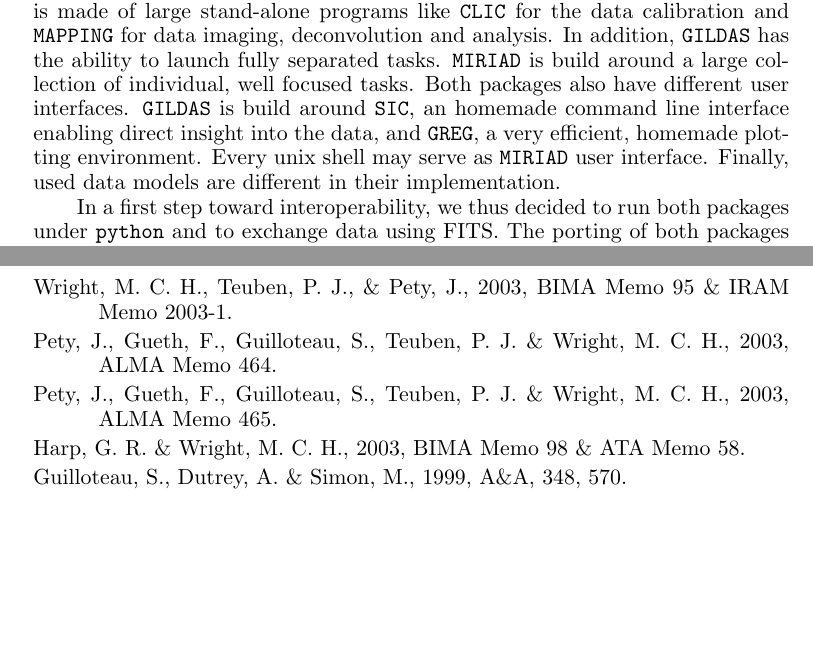
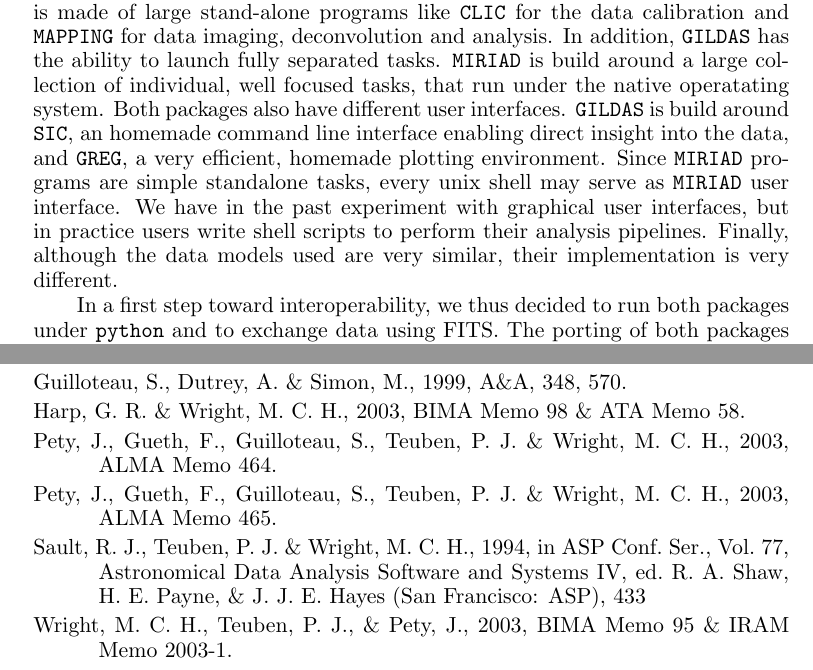
Before and after one commit to astroumd/miriad, a LaTeX paper (manuals/gildas/P4-14/P4-14.tex): two parts of pages 2 and 4 of 4 before the commit and two parts of pages 2 and 5 of 5 after it, joined at a grey line, cut so that both start at the same text, the shorter picture padded with empty space. Compiled offline with pdfLaTeX.

Commit message:
made a few miriad changes, alphabetized the references. we're now into page 5, so something has to give.

```diff
--- a/manuals/gildas/P4-14/P4-14.tex
+++ b/manuals/gildas/P4-14/P4-14.tex
@@ -290,12 +291,17 @@
 made of large stand-alone programs like \CLIC{} for the data calibration
 and \MAPPING{} for data imaging, deconvolution and analysis. In addition,
 \GILDAS{} has the ability to launch fully separated tasks. \MIRIAD{} is
-build around a large collection of individual, well focused tasks.  Both
+build around a large collection of individual, well focused tasks, that
+run under the native operatating system.  Both
 packages also have different user interfaces. \GILDAS{} is build around
 \SIC{}, an homemade command line interface enabling direct insight into the
-data, and \GREG{}, a very efficient, homemade plotting environment. Every
-unix shell may serve as \MIRIAD{} user interface. Finally, used data models
-are different in their implementation.
+data, and \GREG{}, a very efficient, homemade plotting environment.
+Since \MIRIAD{} programs are simple standalone tasks, every
+unix shell may serve as \MIRIAD{} user interface.  We have in the past
+experiment with graphical user interfaces, but in practice users
+write shell scripts to perform their analysis pipelines.
+Finally, although the data models used are very similar, their
+implementation is very different.
 
 In a first step toward interoperability, we thus decided to run both
 packages under \python{} and to exchange data using FITS.  The porting of both
@@ -425,15 +431,16 @@
 \begin{references}
 \reference Gueth, F., Guilloteau, S., Lucas, R., Pety, J., \&
     Wright, M.~C.~H., 2003, BIMA Memo 96 \& IRAM Memo 2003-2.
-\reference Wright, M.~C.~H., Teuben, P.~J., \& Pety, J., 2003,
-     BIMA Memo 95 \& IRAM Memo 2003-1.
+\reference Guilloteau, S., Dutrey, A. \& Simon, M., 1999, \aap, 348, 570.
+\reference Harp, G.~R. \& Wright, M.~C.~H., 2003, BIMA Memo 98 \&
+    ATA Memo 58.
 \reference Pety, J., Gueth, F., Guilloteau, S., Teuben, P.~J. \&
     Wright, M.~C.~H., 2003, \ALMA{} Memo 464.
 \reference Pety, J., Gueth, F., Guilloteau, S., Teuben, P.~J. \&
     Wright, M.~C.~H., 2003, \ALMA{} Memo 465.
-\reference Harp, G.~R. \& Wright, M.~C.~H., 2003, BIMA Memo 98 \&
-    ATA Memo 58.
-\reference Guilloteau, S., Dutrey, A. \& Simon, M., 1999, \aap, 348, 570.
+\reference Sault, R.~J., Teuben, P.~J. \& Wright, M.~C.~H., 1994, \adassiv, 433
+\reference Wright, M.~C.~H., Teuben, P.~J., \& Pety, J., 2003,
+     BIMA Memo 95 \& IRAM Memo 2003-1.
 \end{references}
 
 % Do not place any material after the references section
```
Also changed, not shown: manuals/gildas/P4-14/P4-14.tex (11 more changed lines).
